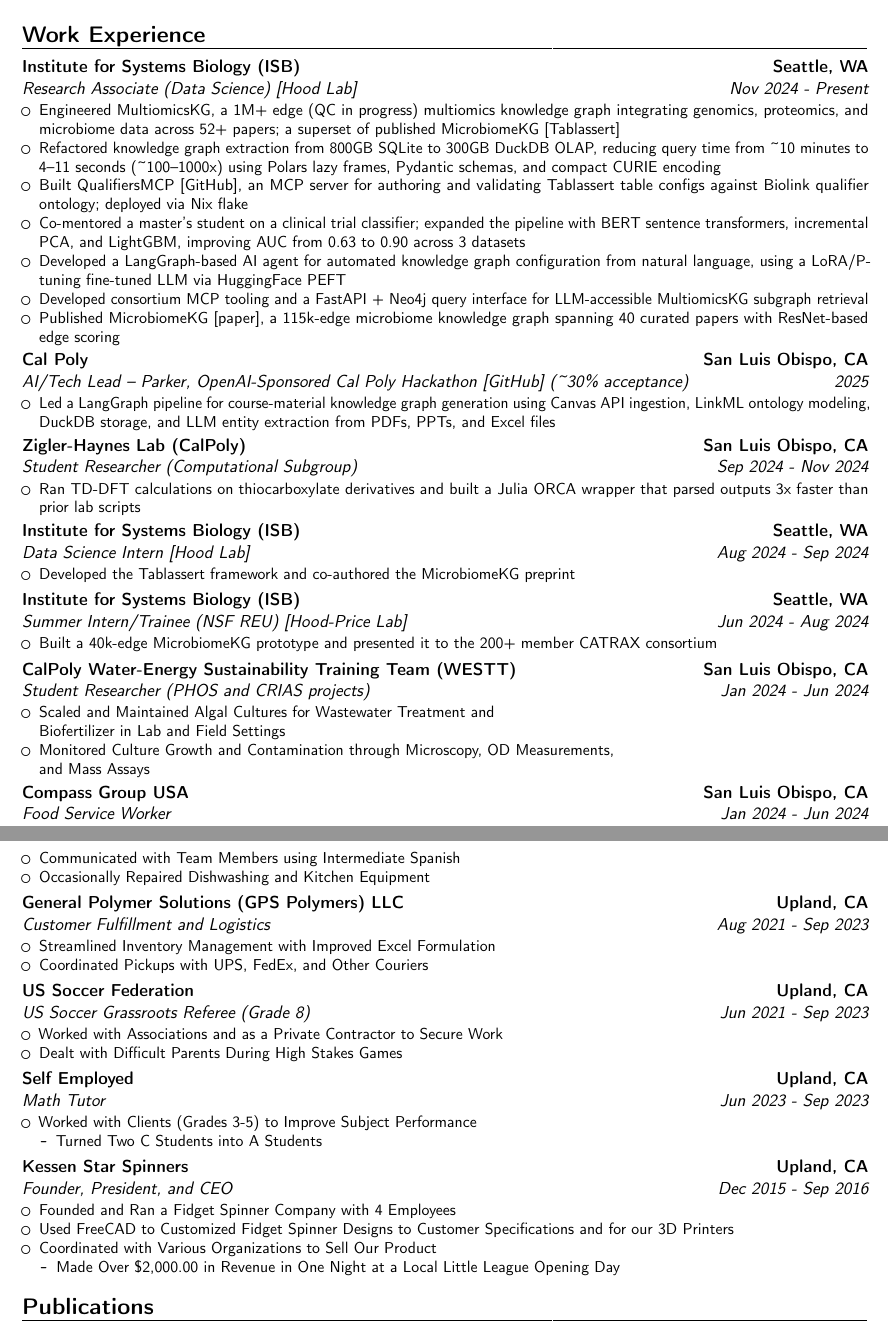
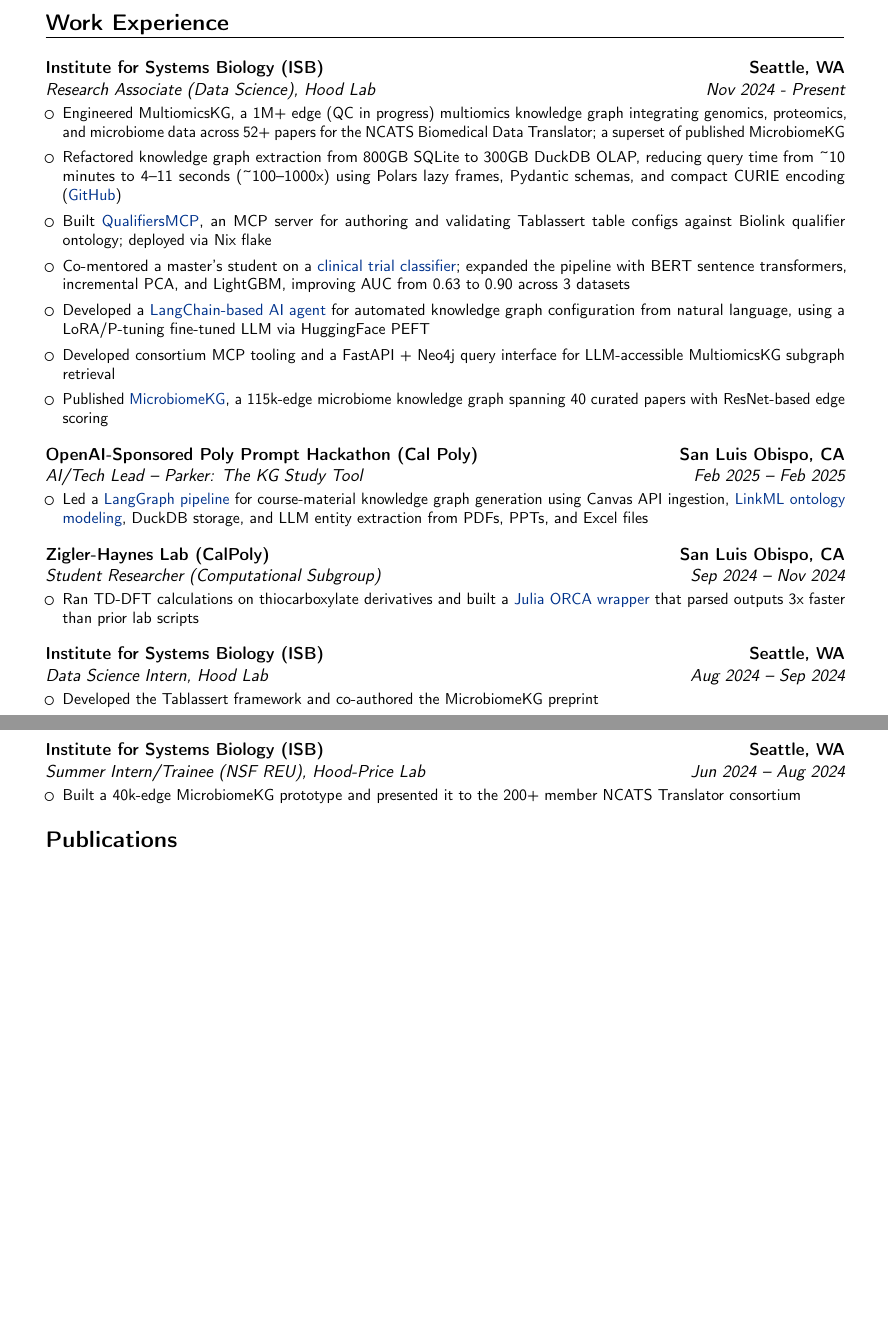
Before and after one commit to SkyeAv/SkyeCV, a LaTeX CV (MAR2026/skye-lane-goetz-cv-03-2026.tex): two parts of pages 1 and 2 of 2, joined at a grey line, cut so that both start at the same text, the shorter picture padded with empty space. Compiled offline with pdfLaTeX.

Commit message:
Good New Resume

```diff
--- a/MAR2026/skye-lane-goetz-cv-03-2026.tex
+++ b/MAR2026/skye-lane-goetz-cv-03-2026.tex
@@ -18,13 +18,15 @@
 \fi
 \renewcommand{\familydefault}{\sfdefault}
 \usepackage[english]{babel}
-\usepackage[scale=0.9]{geometry}
+\usepackage[scale=0.85]{geometry}
 \usepackage{enumitem}
-\setlist[itemize]{noitemsep, topsep=0pt}
+\setlist[itemize]{itemsep=1pt, topsep=5pt, font=\normalsize}
 \usepackage{array}
 \newcolumntype{Y}{>{\raggedright\arraybackslash}X}
 \usepackage{tabularx}
 \usepackage{hyperref}
+\usepackage{fontawesome5}
+\newcommand{\skyespace}{\vspace{8pt}}
 % --- MICRO TYPOGRAPHY ---
 \usepackage{microtype}
 \AtBeginDocument{%
@@ -32,6 +34,9 @@
 \tolerance=2000
 \pretolerance=1000
 }
+% --- FIX LINK COLORS ---
+\definecolor{linkblue}{RGB}{0, 50, 140}
+\newcommand{\colorhref}[2]{\href{#1}{\textcolor{linkblue}{#2}}}
 % --- BEGIN DOCUMENT ---
 \begin{document}
 % --- PERSONAL DATA ---
@@ -82,59 +87,56 @@
 % ### ISB ###
+\skyespace
 \cventry
 {Nov 2024 - Present}
-{Research Associate (Data Science) [Hood Lab]}
+{Research Associate (Data Science), Hood Lab}
 {Institute for Systems Biology (ISB)}
 {Seattle, WA}
 {}
 {%
 	\begin{itemize}
-		\item Engineered MultiomicsKG, a 1M+ edge (QC in progress) multiomics knowledge graph integrating genomics,
-		      proteomics, and microbiome data across 52+ papers; a superset of published MicrobiomeKG
-			      [\href{https://github.com/SkyeAv/Tablassert}{Tablassert}]
-		\item Refactored knowledge graph extraction from 800GB SQLite to 300GB DuckDB OLAP, reducing query time
-		      from \textasciitilde 10 minutes to 4--11 seconds (\textasciitilde 100--1000x) using Polars lazy frames,
-		      Pydantic schemas, and compact CURIE encoding
-		\item Built QualifiersMCP [\href{https://github.com/SkyeAv/QualifiersMCP}{GitHub}], an MCP server for authoring
-		      and validating Tablassert table configs against Biolink qualifier ontology; deployed via Nix flake
-		\item Co-mentored a master's student on a clinical trial classifier; expanded the pipeline with BERT sentence
-		      transformers, incremental PCA, and LightGBM, improving AUC from 0.63 to 0.90 across 3 datasets
-		\item Developed a LangGraph-based AI agent for automated knowledge graph configuration from natural language,
-		      using a LoRA/P-tuning fine-tuned LLM via HuggingFace PEFT
-		\item Developed consortium MCP tooling and a FastAPI + Neo4j query interface for LLM-accessible MultiomicsKG
-		      subgraph retrieval
-		\item Published MicrobiomeKG [\href{https://github.com/SkyeAv/Tablassert}{paper}], a 115k-edge microbiome
-		      knowledge graph spanning 40 curated papers with ResNet-based edge scoring
+		\item Engineered MultiomicsKG, a 1M+ edge (QC in progress) multiomics knowledge graph integrating genomics, proteomics, and microbiome data across 52+ papers for the NCATS Biomedical Data Translator; a superset of published MicrobiomeKG
+		\item Refactored knowledge graph extraction from 800GB SQLite to 300GB DuckDB OLAP, reducing query time from \textasciitilde 10 minutes to 4--11 seconds (\textasciitilde 100--1000x) using Polars lazy frames, Pydantic schemas, and compact CURIE encoding (\colorhref{https://skyeav.github.io/Tablassert/}{GitHub})
+		\item Built \colorhref{https://github.com/SkyeAv/QualifiersMCP}{QualifiersMCP}, an MCP server for authoring and validating Tablassert table configs against Biolink qualifier ontology; deployed via Nix flake
+		\item Co-mentored a master's student on a \colorhref{https://github.com/SkyeAv/CTClassifier}{clinical trial classifier}; expanded the pipeline with BERT sentence transformers, incremental PCA, and LightGBM, improving AUC from 0.63 to 0.90 across 3 datasets
+		\item Developed a \colorhref{https://github.com/SkyeAv/TableConfigAgent}{LangChain-based AI agent} for automated knowledge graph configuration from natural language, using a LoRA/P-tuning fine-tuned LLM via HuggingFace PEFT
+		\item Developed consortium MCP tooling and a FastAPI + Neo4j query interface for LLM-accessible MultiomicsKG subgraph retrieval
+		\item Published \colorhref{https://www.frontiersin.org/journals/systems-biology/articles/10.3389/fsysb.2025.1544432/full}{MicrobiomeKG}, a 115k-edge microbiome knowledge graph spanning 40 curated papers with ResNet-based edge scoring
 	\end{itemize}
 }
+
+% ### HACKATHON ###
+\skyespace
 \cventry
-{2025}
-{AI/Tech Lead -- Parker, OpenAI-Sponsored Cal Poly Hackathon [\href{https://github.com/POLY-PROMPT-TEAM-7}{GitHub}] (\textasciitilde30\% acceptance)}
-{Cal Poly}
+{Feb 2025 -- Feb 2025}
+{AI/Tech Lead -- Parker: The KG Study Tool}
+{OpenAI-Sponsored Poly Prompt Hackathon (Cal Poly)}
 {San Luis Obispo, CA}
 {}
 {%
 	\begin{itemize}
-		\item Led a LangGraph pipeline for course-material knowledge graph generation using Canvas API ingestion,
-		      LinkML ontology modeling, DuckDB storage, and LLM entity extraction from PDFs, PPTs, and Excel files
+		\item Led a \colorhref{https://github.com/POLY-PROMPT-TEAM-7/backend}{LangGraph pipeline} for course-material knowledge graph generation using Canvas API ingestion, \colorhref{https://github.com/POLY-PROMPT-TEAM-7/StudyOntology}{LinkML ontology modeling}, DuckDB storage, and LLM entity extraction from PDFs, PPTs, and Excel files
 	\end{itemize}
 }
+
 % ### HAYNES LAB ###
+\skyespace
 \cventry
-{Sep 2024 - Nov 2024}
+{Sep 2024 -- Nov 2024}
 {Student Researcher (Computational Subgroup)}
 {Zigler-Haynes Lab (CalPoly)}
 {San Luis Obispo, CA}
 {}
 {%
 	\begin{itemize}
-		\item Ran TD-DFT calculations on thiocarboxylate derivatives and built a Julia ORCA wrapper that parsed
-		      outputs 3x faster than prior lab scripts
+		\item Ran TD-DFT calculations on thiocarboxylate derivatives and built a \colorhref{https://github.com/SkyeAv/OrcaFunctionalHub}{Julia ORCA wrapper} that parsed outputs 3x faster than prior lab scripts
 	\end{itemize}
 }
+
 % ### ISB AGAIN ###
+\skyespace
 \cventry
-{Aug 2024 - Sep 2024}
-{Data Science Intern [Hood Lab]}
+{Aug 2024 -- Sep 2024}
+{Data Science Intern, Hood Lab}
 {Institute for Systems Biology (ISB)}
 {Seattle, WA}
 {}
@@ -143,101 +145,18 @@
 		\item Developed the Tablassert framework and co-authored the MicrobiomeKG preprint
 	\end{itemize}
 }
+
+% ### ISB REU ###
+\skyespace
 \cventry
-{Jun 2024 - Aug 2024}
-{Summer Intern/Trainee (NSF REU) [Hood-Price Lab]}
+{Jun 2024 -- Aug 2024}
+{Summer Intern/Trainee (NSF REU), Hood-Price Lab}
 {Institute for Systems Biology (ISB)}
 {Seattle, WA}
 {}
 {%
 	\begin{itemize}
-		\item Built a 40k-edge MicrobiomeKG prototype and presented it to the 200+ member CATRAX consortium
-	\end{itemize}
-}
-% ### WEEST ###
-\cventry
-{Jan 2024 - Jun 2024}
-{Student Researcher (PHOS and CRIAS projects)}
-{CalPoly Water-Energy Sustainability Training Team (WESTT)}
-{San Luis Obispo, CA}
-{}
-{%
-	\begin{itemize}
-		\item Scaled and Maintained Algal Cultures for Wastewater Treatment and
-		      \\ Biofertilizer in Lab and Field Settings
-		\item Monitored Culture Growth and Contamination through Microscopy, OD Measurements,
-		      \\ and Mass Assays
-	\end{itemize}
-}
-% ### FOOD SERVICE ###
-\cventry
-{Jan 2024 - Jun 2024}
-{Food Service Worker}
-{Compass Group USA}
-{San Luis Obispo, CA}
-{}
-{%
-	\begin{itemize}
-		\item Communicated with Team Members using Intermediate Spanish
-		\item Occasionally Repaired Dishwashing and Kitchen Equipment
-	\end{itemize}
-}
-% ### GPS ###
-\cventry
-{Aug 2021 - Sep 2023}
-{Customer Fulfillment and Logistics}
-{General Polymer Solutions (GPS Polymers) LLC}
-{Upland, CA}
-{}
-{%
-	\begin{itemize}
-		\item Streamlined Inventory Management with Improved Excel Formulation
-		\item Coordinated Pickups with UPS, FedEx, and Other Couriers
-	\end{itemize}
-}
-% ### REFFING ###
-\cventry
-{Jun 2021 - Sep 2023}
-{US Soccer Grassroots Referee (Grade 8)}
-{US Soccer Federation}
-{Upland, CA}
-{}
-{%
-	\begin{itemize}
-		\item Worked with Associations and as a Private Contractor to Secure Work
-		\item Dealt with Difficult Parents During High Stakes Games
-	\end{itemize}
-}
-% ### MATH TUTOR ###
-\cventry
-{Jun 2023 - Sep 2023}
-{Math Tutor}
-{Self Employed}
-{Upland, CA}
-{}
-{%
-	\begin{itemize}
-		\item Worked with Clients (Grades 3-5) to Improve Subject Performance
-		      \begin{itemize}
-			      \item Turned Two C Students into A Students
-		      \end{itemize}
-	\end{itemize}
-}
-% ### FIDGET SPINNERS ###
-\cventry
-{Dec 2015 - Sep 2016}
-{Founder, President, and CEO}
-{Kessen Star Spinners}
-{Upland, CA}
-{}
-{%
-	\begin{itemize}
-		\item Founded and Ran a Fidget Spinner Company with 4 Employees
-		\item Used FreeCAD to Customized Fidget Spinner Designs to Customer Specifications and for our 3D Printers
-		\item Coordinated with Various Organizations to Sell Our Product
-		      \begin{itemize}
-			      \item Made Over \$2,000.00 in Revenue in One Night at a Local Little League Opening Day
-		      \end{itemize}
+		\item Built a 40k-edge MicrobiomeKG prototype and presented it to the 200+ member NCATS Translator consortium
 	\end{itemize}
 }
 % --- PUBLICATIONS ---
```
Also changed, not shown: MAR2026/skye-lane-goetz-cv-jan-2026.bib (+3 -3 lines), MAR2026/skye-lane-goetz-cv-03-2026.pdf, MAR2026/skye-lane-goetz-cv-03-2026.tex (28 more changed lines), 1 other file.
